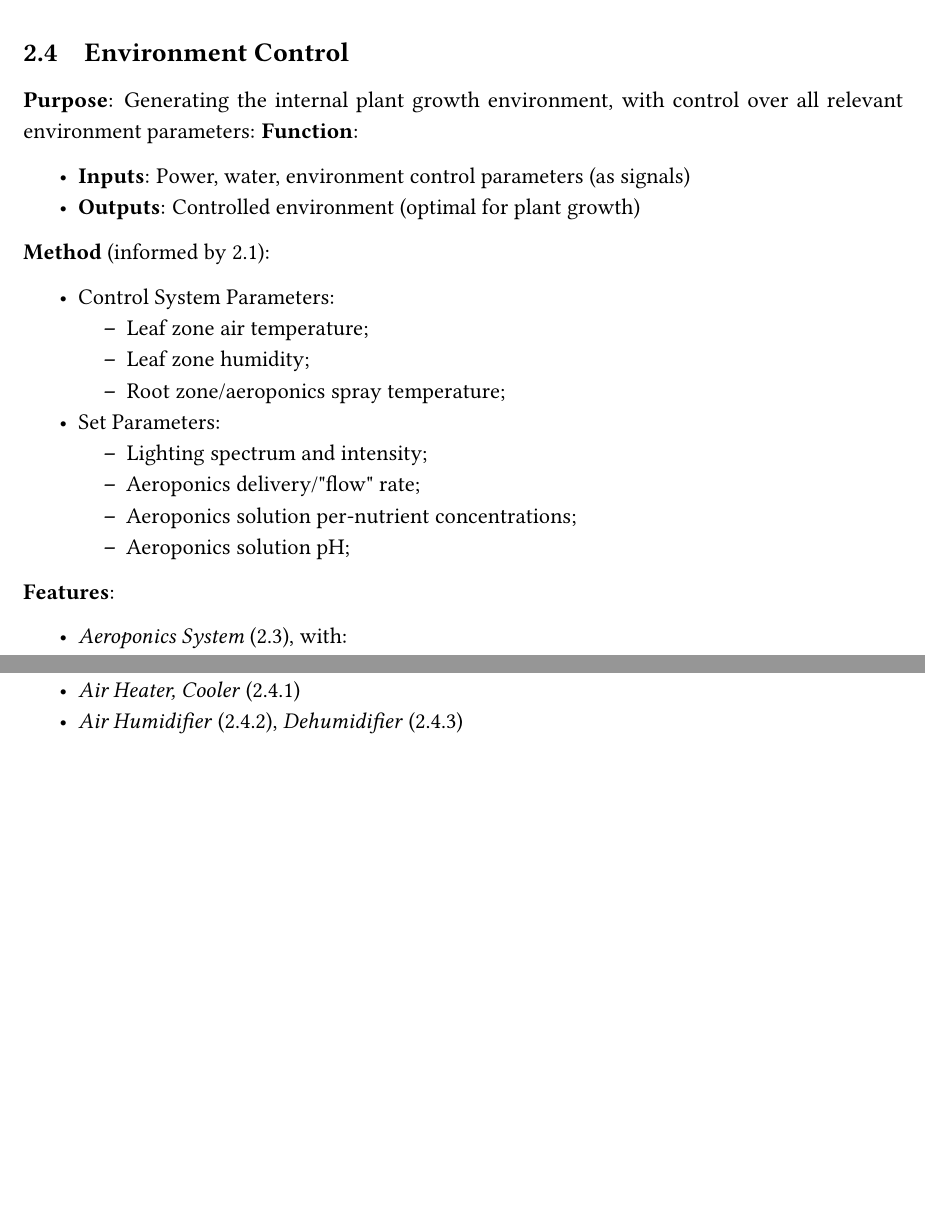
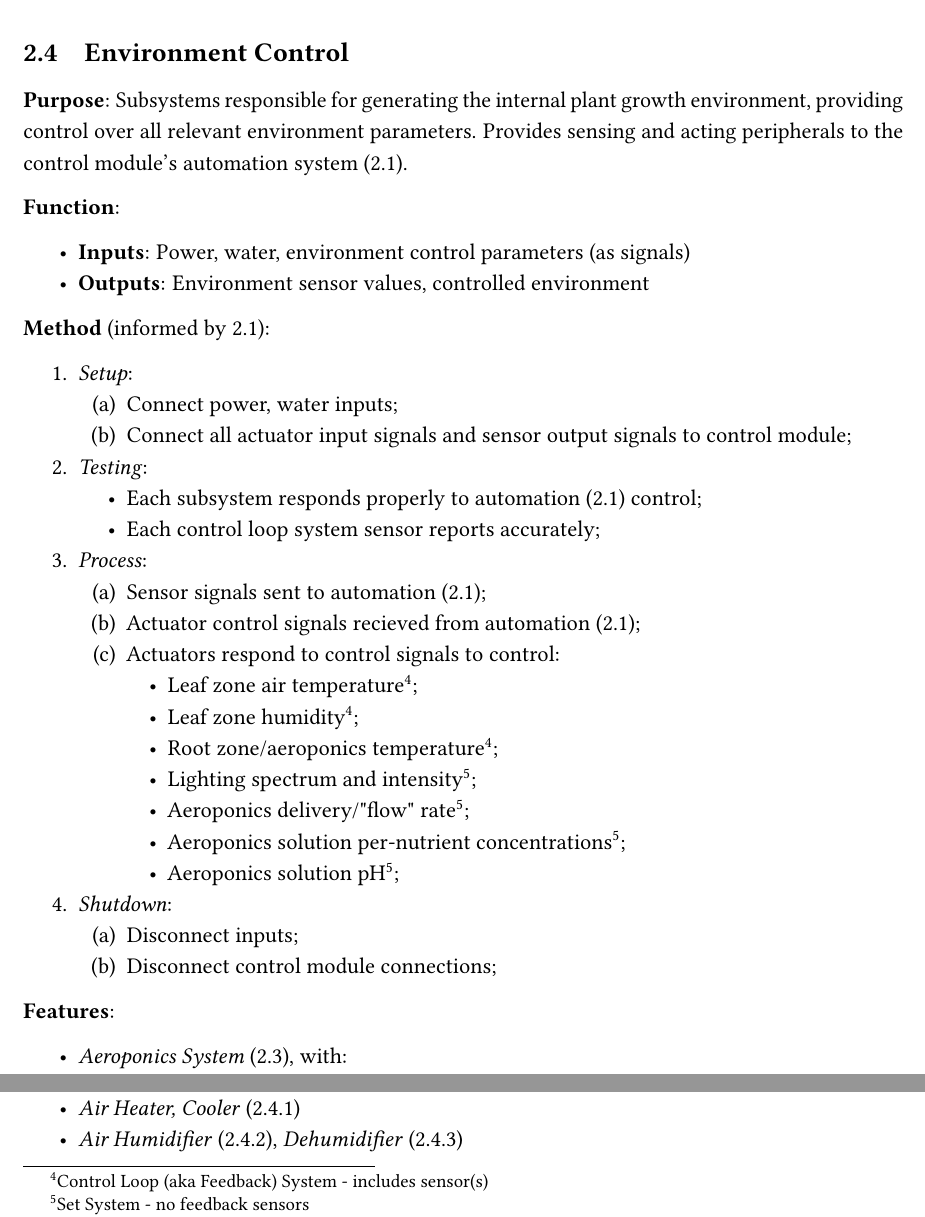
Before and after one commit to PeaPodTechnologies/PeaPod, a LaTeX document (docs/design/solutionoverview/SolutionOverview.tex): two parts of page 13 of 20 before the commit and two parts of page 13 of 21 after it, joined at a grey line, cut so that both start at the same text, the shorter picture padded with empty space. Compiled offline with pdfLaTeX.

Commit message:
Environment Control Method Revision

```diff
--- a/docs/design/solutionoverview/SolutionOverview.tex
+++ b/docs/design/solutionoverview/SolutionOverview.tex
@@ -436,29 +436,47 @@ The primary function of the overall design is derived from both the overall purp
 \subsection{Environment Control}
 \label{sec:environment}
 
-\textbf{Purpose}: Generating the internal plant growth environment, with control over all relevant environment parameters:
+\textbf{Purpose}: Subsystems responsible for generating the internal plant growth environment, providing control over all relevant environment parameters. Provides sensing and acting peripherals to the control module's automation system (\ref{sec:automation}).
+
 \textbf{Function}:
 \begin{itemize}
     \item \textbf{Inputs}: Power, water, environment control parameters (as signals)
-    \item \textbf{Outputs}: Controlled environment (optimal for plant growth)
+    \item \textbf{Outputs}: Environment sensor values, controlled environment
 \end{itemize}
 
 \textbf{Method} (informed by \ref{sec:automation}):
-\begin{itemize}
-    \item Control System Parameters:
+\begin{enumerate}
+    \item \textit{Setup}:
+    \begin{enumerate}
+        \item Connect power, water inputs;
+        \item Connect all actuator input signals and sensor output signals to control module;
+    \end{enumerate}
+    \item \textit{Testing}:
     \begin{itemize}
-        \item Leaf zone air temperature;
-        \item Leaf zone humidity;
-        \item Root zone/aeroponics spray temperature;
+        \item Each subsystem responds properly to automation (\ref{sec:automation}) control;
+        \item Each control loop system sensor reports accurately;
     \end{itemize}
-    \item Set Parameters:
-    \begin{itemize}
-        \item Lighting spectrum and intensity;
-        \item Aeroponics delivery/"flow" rate;
-        \item Aeroponics solution per-nutrient concentrations;
-        \item Aeroponics solution pH;
-    \end{itemize}
-\end{itemize}
+    \item \textit{Process}:
+    \begin{enumerate}
+        \item Sensor signals sent to automation (\ref{sec:automation});
+        \item Actuator control signals recieved from automation (\ref{sec:automation});
+        \item Actuators respond to control signals to control:
+        \begin{itemize}
+            \item Leaf zone air temperature\footnotemark[4];
+            \item Leaf zone humidity\footnotemark[4];
+            \item Root zone/aeroponics temperature\footnote{Control Loop (aka Feedback) System - includes sensor(s)};
+            \item Lighting spectrum and intensity\footnote{Set System - no feedback sensors};
+            \item Aeroponics delivery/"flow" rate\footnotemark[5];
+            \item Aeroponics solution per-nutrient concentrations\footnotemark[5];
+            \item Aeroponics solution pH\footnotemark[5];
+        \end{itemize}
+    \end{enumerate}
+    \item \textit{Shutdown}:
+    \begin{enumerate}
+        \item Disconnect inputs;
+        \item Disconnect control module connections;
+    \end{enumerate}
+\end{enumerate}
 
 \textbf{Features}:
 \begin{itemize}
```
Also changed, not shown: docs/design/solutionoverview/SolutionOverview.pdf.
